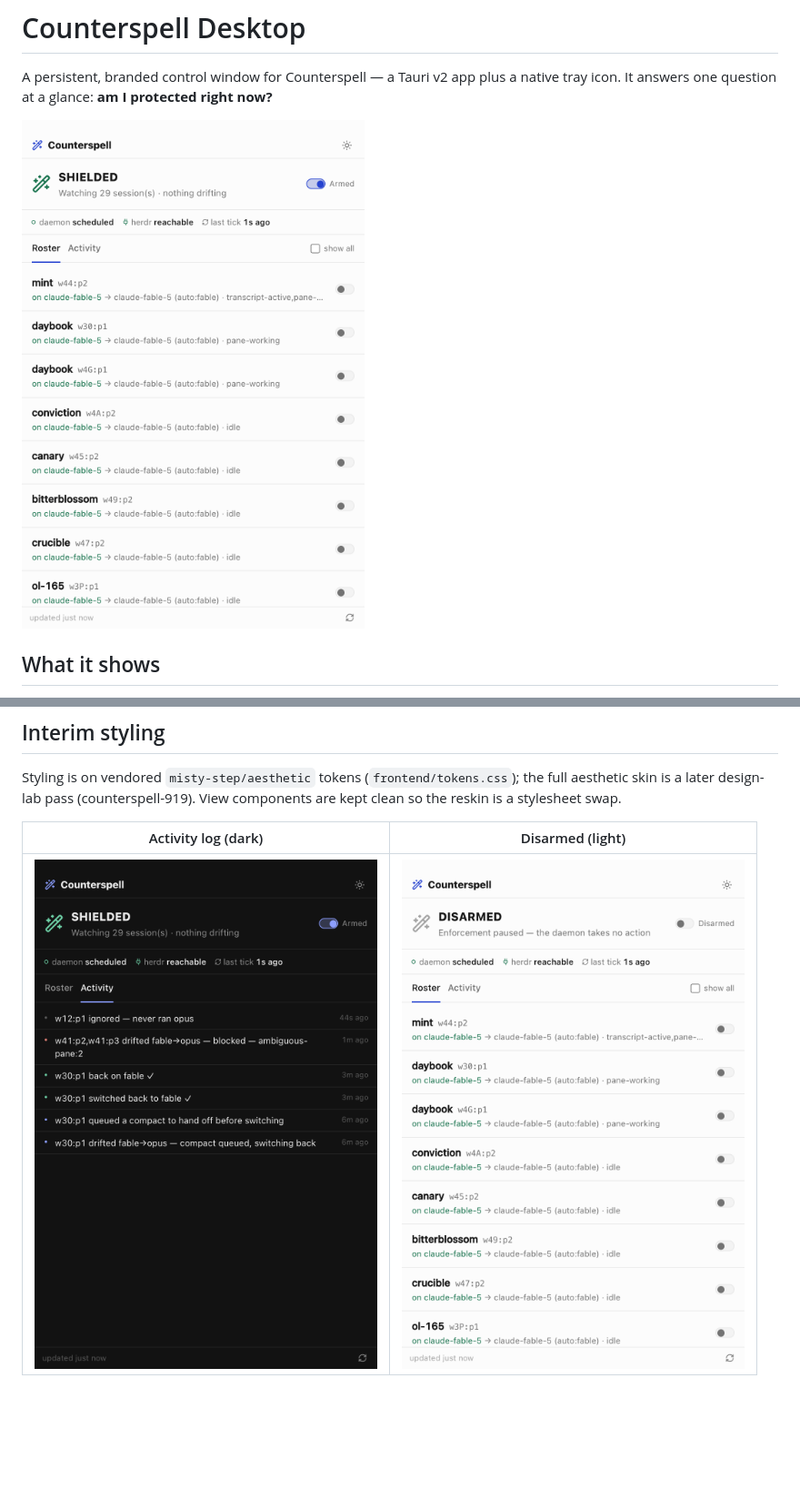
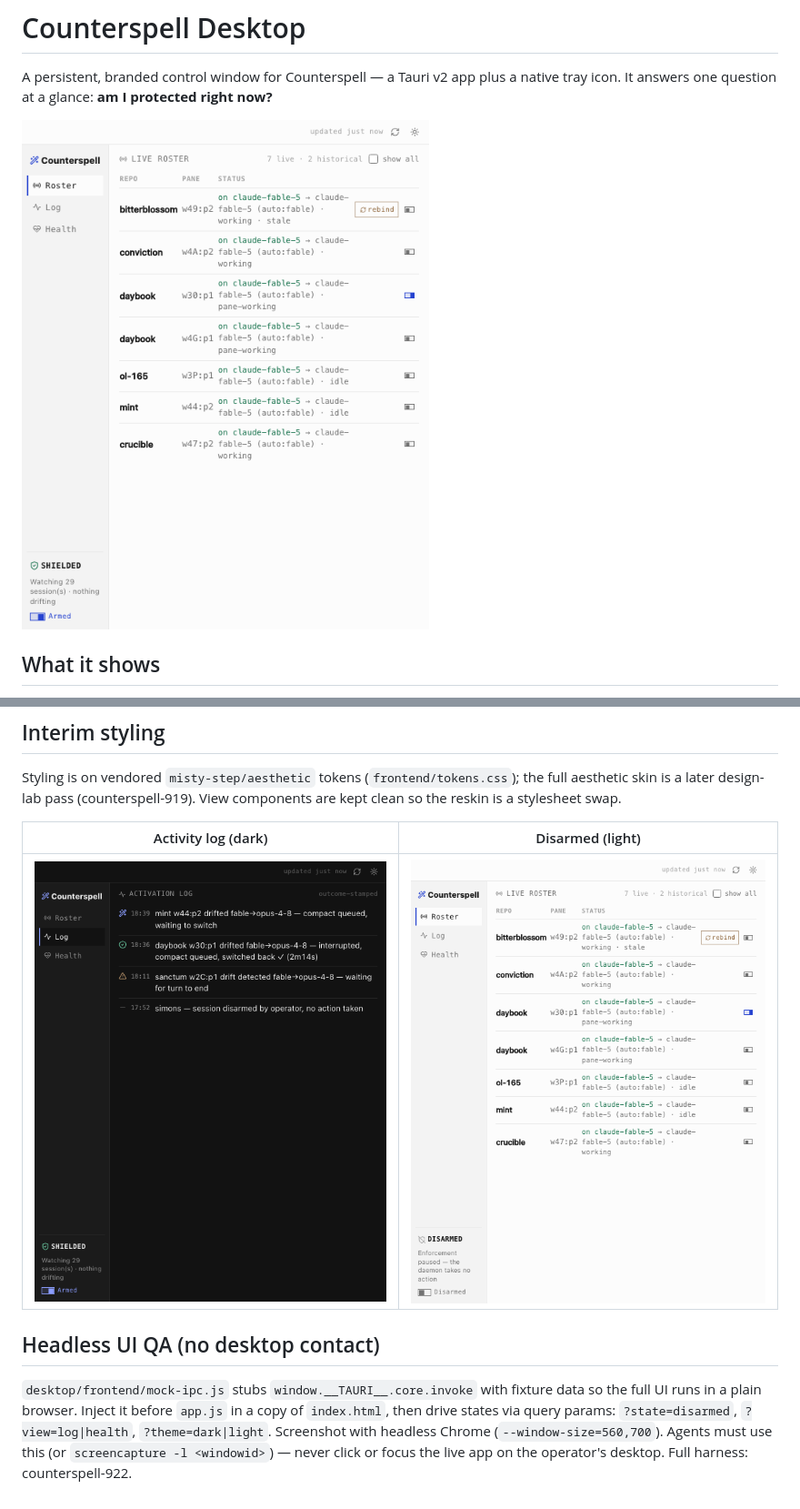
Before and after one commit to misty-step/counterspell, a Markdown page: desktop/README.md, 2 parts joined by grey strips. Shown at 91% size. GitHub-like rendering; pictures changed too: desktop/docs/window-activity-dark.png, desktop/docs/window-disarmed-light.png, desktop/docs/window-shielded-light.png; blank space fills up the shorter version.

```diff
--- a/desktop/README.md
+++ b/desktop/README.md
@@ -56,3 +56,13 @@ components are kept clean so the reskin is a stylesheet swap.
 | Activity log (dark) | Disarmed (light) |
 | --- | --- |
 | ![Activity](docs/window-activity-dark.png) | ![Disarmed](docs/window-disarmed-light.png) |
+
+## Headless UI QA (no desktop contact)
+
+`desktop/frontend/mock-ipc.js` stubs `window.__TAURI__.core.invoke` with fixture
+data so the full UI runs in a plain browser. Inject it before `app.js` in a
+copy of `index.html`, then drive states via query params:
+`?state=disarmed`, `?view=log|health`, `?theme=dark|light`. Screenshot with
+headless Chrome (`--window-size=560,700`). Agents must use this (or
+`screencapture -l <windowid>`) — never click or focus the live app on the
+operator's desktop. Full harness: counterspell-922.
```
Also changed, not shown: desktop/docs/window-shielded-dark.png, 6 other files.
